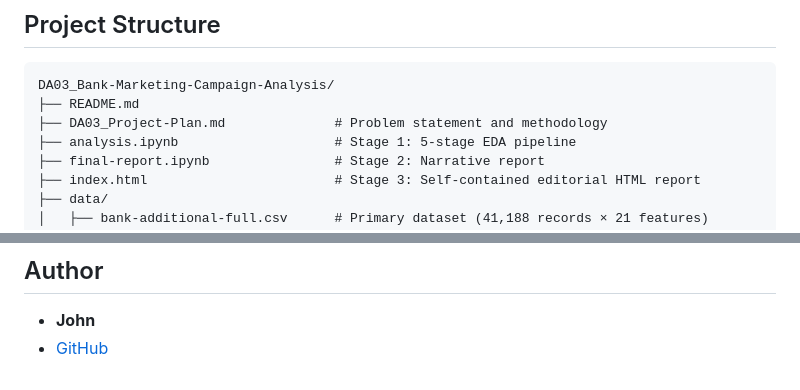
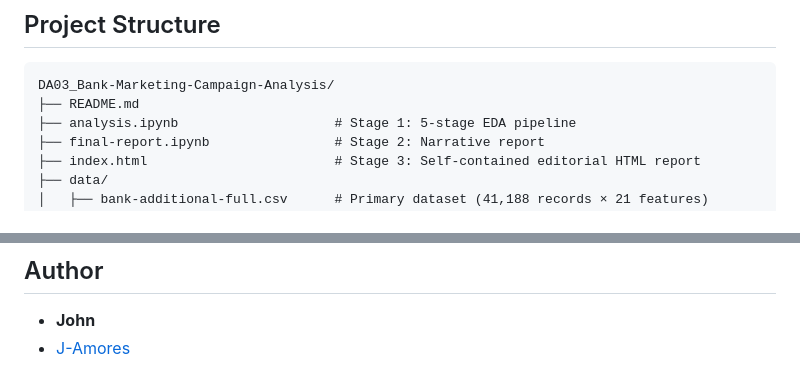
Before and after one commit to J-Amores/DA-Marketing-Campaign-Analysis, a Markdown page: README.md, 2 parts joined by grey strips. GitHub-like rendering.

````diff
--- a/README.md
+++ b/README.md
@@ -21,7 +23,6 @@ End-to-end exploratory data analysis of a Portuguese bank's direct marketing cam
 ```
 DA03_Bank-Marketing-Campaign-Analysis/
 ├── README.md
-├── DA03_Project-Plan.md              # Problem statement and methodology
 ├── analysis.ipynb                    # Stage 1: 5-stage EDA pipeline
 ├── final-report.ipynb                # Stage 2: Narrative report
 ├── index.html                        # Stage 3: Self-contained editorial HTML report
@@ -126,4 +154,4 @@ This project demonstrates that **targeted segment selection and contact strategy
 ## Author
 
 - **John**
-- [GitHub](https://github.com/)
+- [J-Amores](https://github.com/J-Amores)
````
Also changed, not shown: other parts of README.md (+29 -0 lines).
